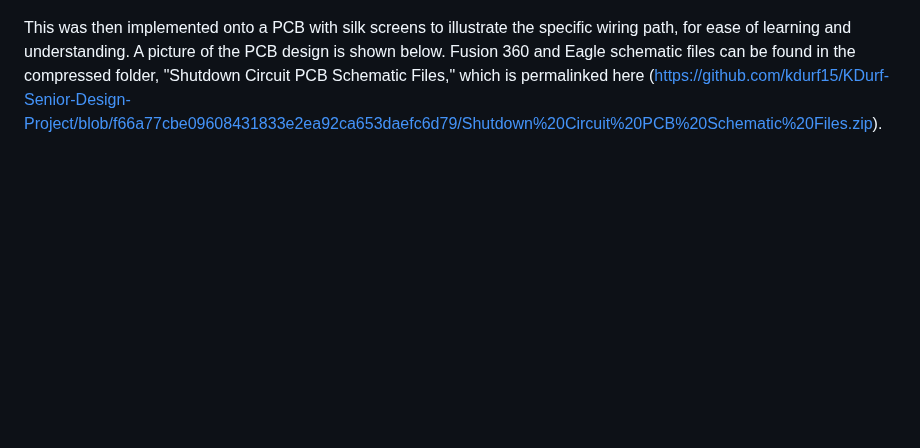
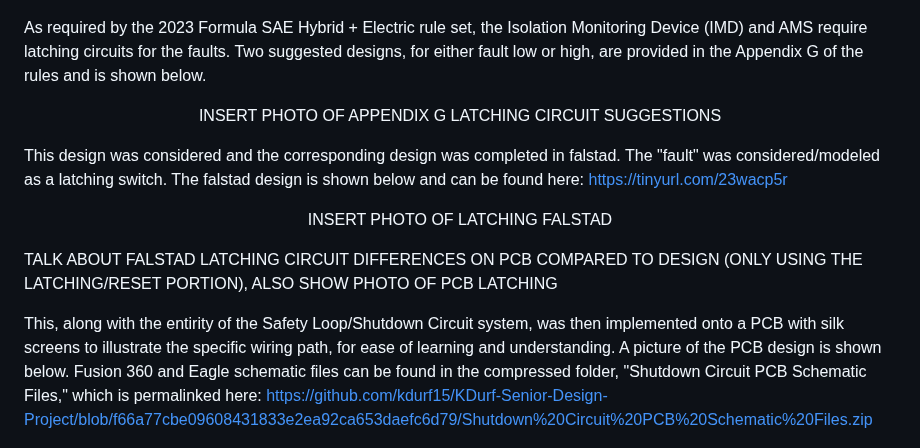
Before and after one commit to kdurf15/KDurf-Senior-Design-Project, a Markdown page: README.md, the part around the change. GitHub-like rendering; blank space fills up the shorter version.

```diff
--- a/README.md
+++ b/README.md
@@ -112,7 +112,21 @@ The pre-charge time delay, both for the small-scale PCB safety loop implementati
 <img width="586" alt="falstad screenshot" src="https://github.com/kdurf15/KDurf-Senior-Design-Project/blob/72ebd165b6dff8e0f7a78f02cb3391a4ea31a5c4/falstad%20screenshot.png">
 </p>
 
-This was then implemented onto a PCB with silk screens to illustrate the specific wiring path, for ease of learning and understanding. A picture of the PCB design is shown below. Fusion 360 and Eagle schematic files can be found in the compressed folder, "Shutdown Circuit PCB Schematic Files," which is permalinked here (https://github.com/kdurf15/KDurf-Senior-Design-Project/blob/f66a77cbe09608431833e2ea92ca653daefc6d79/Shutdown%20Circuit%20PCB%20Schematic%20Files.zip).
+As required by the 2023 Formula SAE Hybrid + Electric rule set, the Isolation Monitoring Device (IMD) and AMS require latching circuits for the faults. Two suggested designs, for either fault low or high, are provided in the Appendix G of the rules and is shown below.
+
+<p align="center">
+  INSERT PHOTO OF APPENDIX G LATCHING CIRCUIT SUGGESTIONS
+</p>
+
+This design was considered and the corresponding design was completed in falstad. The "fault" was considered/modeled as a latching switch. The falstad design is shown below and can be found here: https://tinyurl.com/23wacp5r
+
+<p align="center">
+  INSERT PHOTO OF LATCHING FALSTAD
+</p>
+
+TALK ABOUT FALSTAD LATCHING CIRCUIT DIFFERENCES ON PCB COMPARED TO DESIGN (ONLY USING THE LATCHING/RESET PORTION), ALSO SHOW PHOTO OF PCB LATCHING
+
+This, along with the entirity of the Safety Loop/Shutdown Circuit system, was then implemented onto a PCB with silk screens to illustrate the specific wiring path, for ease of learning and understanding. A picture of the PCB design is shown below. Fusion 360 and Eagle schematic files can be found in the compressed folder, "Shutdown Circuit PCB Schematic Files," which is permalinked here: https://github.com/kdurf15/KDurf-Senior-Design-Project/blob/f66a77cbe09608431833e2ea92ca653daefc6d79/Shutdown%20Circuit%20PCB%20Schematic%20Files.zip
 
 <p align="center">
   <img width="706" alt="PCB Layout Photo" src="https://github.com/kdurf15/KDurf-Senior-Design-Project/blob/5304f1a94ec4681c94315d3332f6c63b97bb314e/PCB%20Layout%20Photo.png">
```
